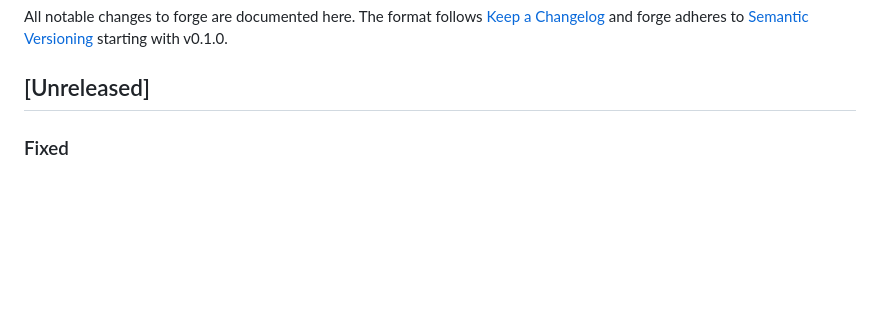
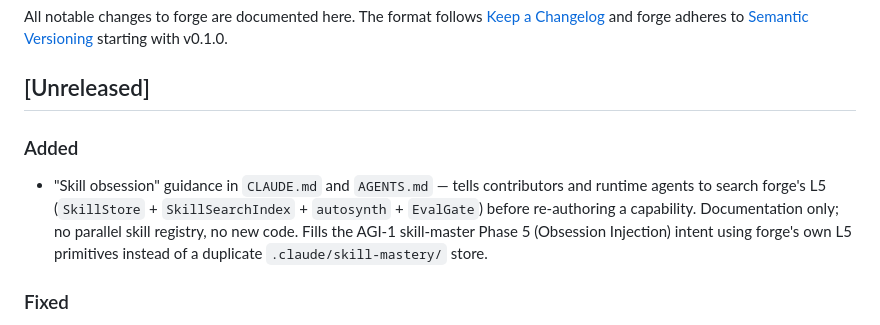
Before and after one commit to jbellsolutions/forge, a Markdown page: CHANGELOG.md, the part around the change. Drawn GitHub-style; blank space fills up the shorter version.

```diff
--- a/CHANGELOG.md
+++ b/CHANGELOG.md
@@ -5,6 +5,14 @@ All notable changes to forge are documented here. The format follows
 [Semantic Versioning](https://semver.org/spec/v2.0.0.html) starting with v0.1.0.
 
 ## [Unreleased]
+
+### Added
+- "Skill obsession" guidance in `CLAUDE.md` and `AGENTS.md` — tells contributors
+  and runtime agents to search forge's L5 (`SkillStore` + `SkillSearchIndex` +
+  `autosynth` + `EvalGate`) before re-authoring a capability. Documentation
+  only; no parallel skill registry, no new code. Fills the AGI-1 skill-master
+  Phase 5 (Obsession Injection) intent using forge's own L5 primitives instead
+  of a duplicate `.claude/skill-mastery/` store.
 
 ### Fixed
 - `HookBus.fire_pre_tool` now honors the `Verdict` returned by a hook handler,
```
Also changed, not shown: AGENTS.md (+29 -0 lines), CLAUDE.md (+47 -0 lines).
